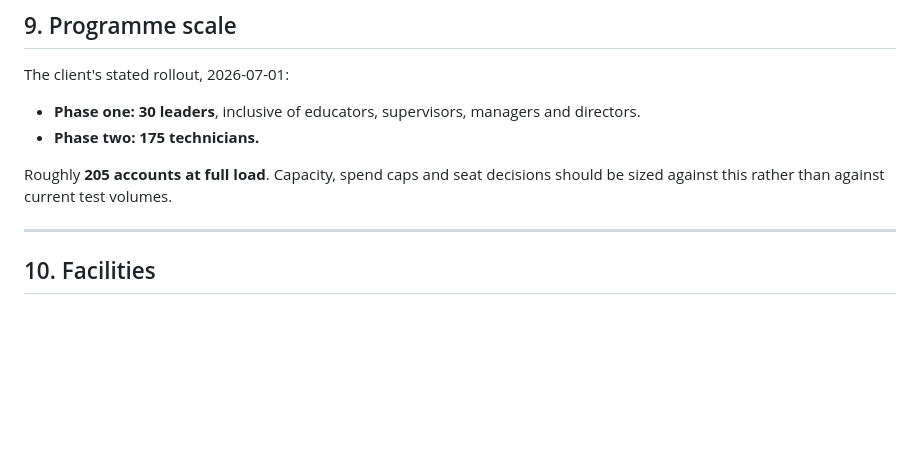
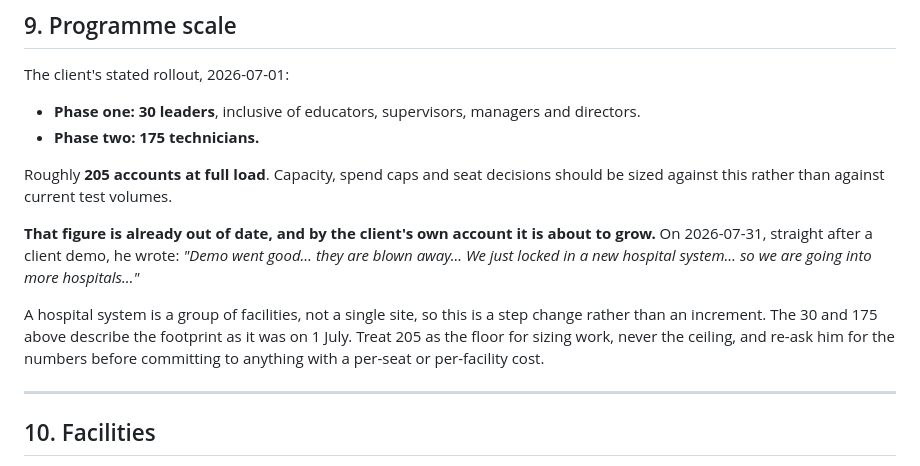
Before and after one commit to SIPS-HEALTHCARE/sbd-live-draft, a Markdown page: docs/DOMAIN_GLOSSARY.md, the part around the change. Rendered like a GitHub page; blank space fills up the shorter version.

```diff
--- a/docs/DOMAIN_GLOSSARY.md
+++ b/docs/DOMAIN_GLOSSARY.md
@@ -166,6 +166,15 @@ The client's stated rollout, 2026-07-01:
 Roughly **205 accounts at full load**. Capacity, spend caps and seat decisions should be sized
 against this rather than against current test volumes.
 
+**That figure is already out of date, and by the client's own account it is about to grow.** On
+2026-07-31, straight after a client demo, he wrote: *"Demo went good… they are blown away... We
+just locked in a new hospital system… so we are going into more hospitals…"*
+
+A hospital system is a group of facilities, not a single site, so this is a step change rather
+than an increment. The 30 and 175 above describe the footprint as it was on 1 July. Treat 205 as
+the floor for sizing work, never the ceiling, and re-ask him for the numbers before committing to
+anything with a per-seat or per-facility cost.
+
 ---
 
 ## 10. Facilities
```
Also changed, not shown: TASKS.md (+30 -7 lines).
